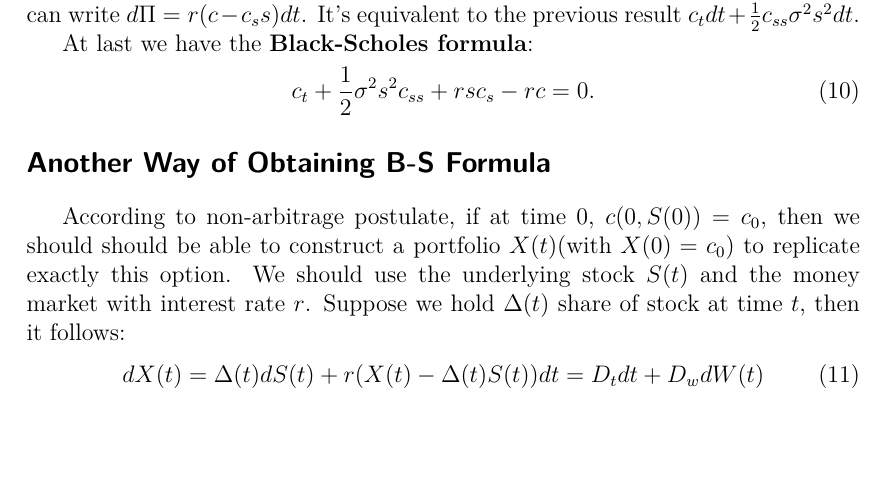
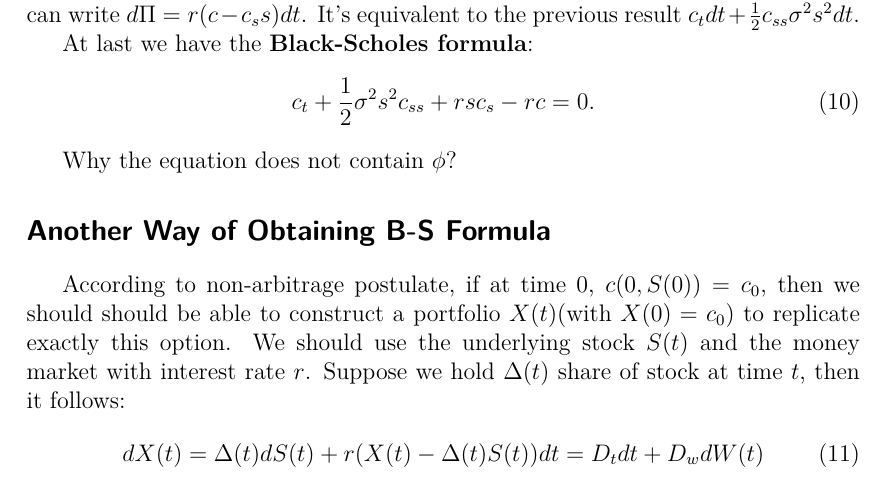
Before and after one commit to Steven-Sakurai/Math-Potential-Well, a LaTeX document (数理大作业/No_20.tex): part of page 2 of 13, cut so that both start at the same text, the shorter picture padded with empty space. Compiled offline with XeLaTeX; a missing font is replaced by an installed copy or a similar font.

Commit message:
Update No_20.tex

```diff
--- a/数理大作业/No_20.tex
+++ b/数理大作业/No_20.tex
@@ -75,6 +75,8 @@ d\Pi = c_t dt + c_s ds + \frac{1}{2}c_{ss} ds ds - c_s ds.
 \begin{equation}
 c_t + \frac{1}{2}\sigma^2 s^2 c_{ss} + rsc_s - rc = 0.
 \end{equation}
+\indent Why the equation does not contain \phi?
+
 
 \section*{Another Way of Obtaining B-S Formula}
 According to non-arbitrage postulate, if at time $0$, $c(0, S(0)) = c_0$, then we should should be able to construct a portfolio $X(t)$(with $X(0) = c_0$) to replicate exactly this option. We should use the underlying stock $S(t)$ and the money market with interest rate $r$. Suppose we hold $\Delta(t)$ share of stock at time $t$, then it follows:
```
